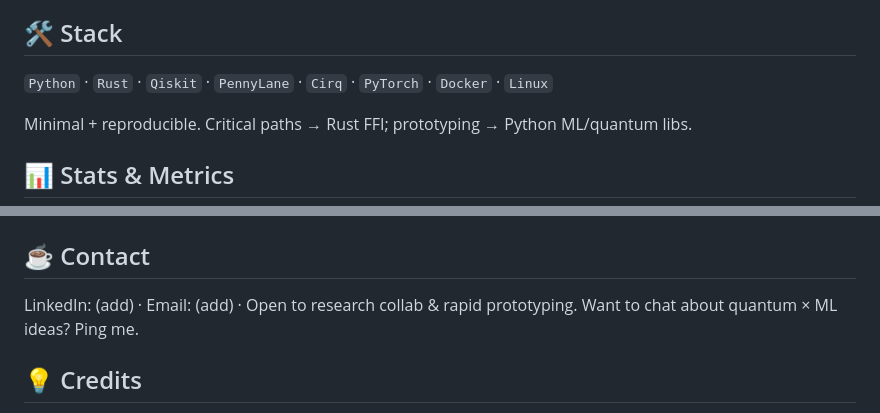
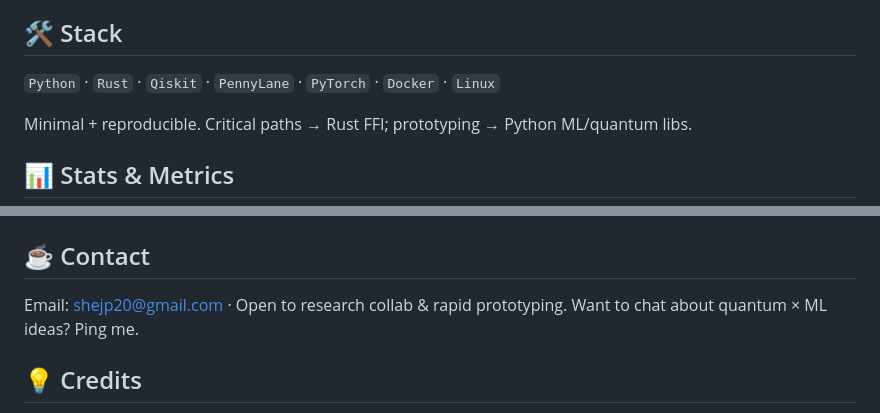
Before and after one commit to xiaoshecode/xiaoshecode, a Markdown page: README.md, 2 parts joined by grey strips. Rendered like a GitHub page.

Commit message:
update email

```diff
--- a/README.md
+++ b/README.md
@@ -15,7 +15,7 @@
 Student @ Tsinghua (IIIS). Working on trapped-ion quantum computing, quantum information & AI4Science. I explore hybrid quantum–classical workflows: error mitigation, variational circuits, multi‑modal scientific data, differentiable quantum models. Long-term goal: scalable quantum + ML toolchains that accelerate scientific discovery.
 
 ## 🛠 Stack
-`Python` · `Rust` · `Qiskit` · `PennyLane` · `Cirq` · `PyTorch` · `Docker` · `Linux`
+`Python` · `Rust` · `Qiskit` · `PennyLane` · `PyTorch` · `Docker` · `Linux`
 
 Minimal + reproducible. Critical paths → Rust FFI; prototyping → Python ML/quantum libs.
 
@@ -62,7 +62,7 @@ Snake contribution animation (optional): `![Snake](https://raw.githubusercontent
 
 ## ☕ Contact
 
-LinkedIn: (add) · Email: (add) · Open to research collab & rapid prototyping.
+Email: shejp20@gmail.com · Open to research collab & rapid prototyping.
 Want to chat about quantum × ML ideas? Ping me.
 
 ## 💡 Credits
```
